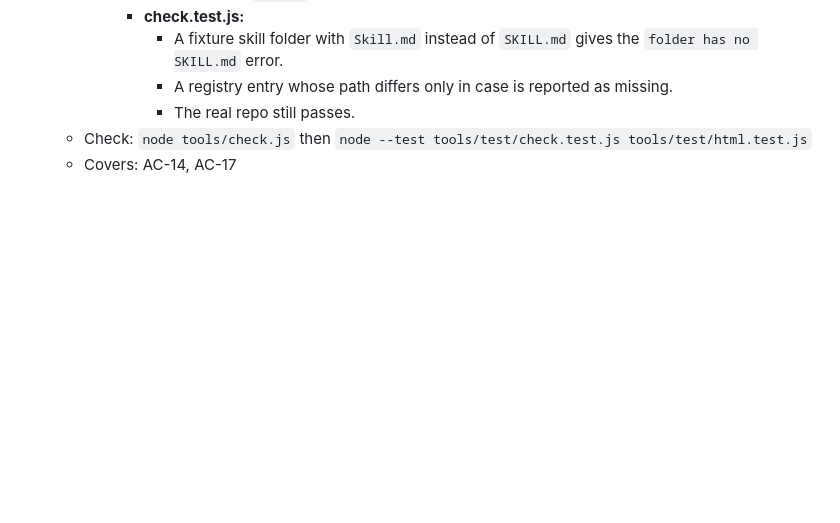
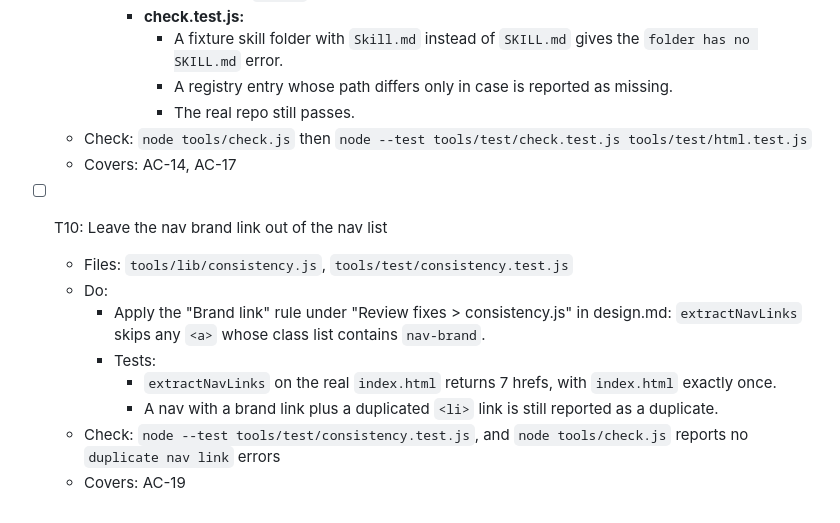
Before and after one commit to caiogmatos/sdd-skills, a Markdown page: specs/check-script/tasks.md, the part around the change. GitHub-like rendering; blank space fills up the shorter version.

Commit message:
docs(check-script): exclude the nav brand link from the nav list [T10 spec]
Co-Authored-By: Claude Opus 5.5 <noreply@anthropic.com>

```diff
--- a/specs/check-script/tasks.md
+++ b/specs/check-script/tasks.md
@@ -164,3 +164,13 @@ b"`, `"é"`, `"C:\tools"` and a quoted list item.
         - The real repo still passes.
   - Check: `node tools/check.js` then `node --test tools/test/check.test.js tools/test/html.test.js`
   - Covers: AC-14, AC-17
+
+- [ ] T10: Leave the nav brand link out of the nav list
+  - Files: `tools/lib/consistency.js`, `tools/test/consistency.test.js`
+  - Do:
+    - Apply the "Brand link" rule under "Review fixes > consistency.js" in design.md: `extractNavLinks` skips any `<a>` whose class list contains `nav-brand`.
+    - Tests:
+      - `extractNavLinks` on the real `index.html` returns 7 hrefs, with `index.html` exactly once.
+      - A nav with a brand link plus a duplicated `<li>` link is still reported as a duplicate.
+  - Check: `node --test tools/test/consistency.test.js`, and `node tools/check.js` reports no `duplicate nav link` errors
+  - Covers: AC-19
```
Also changed, not shown: specs/check-script/design.md (+1 -0 lines).
